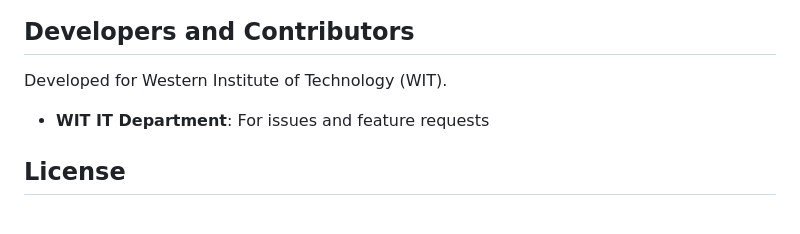
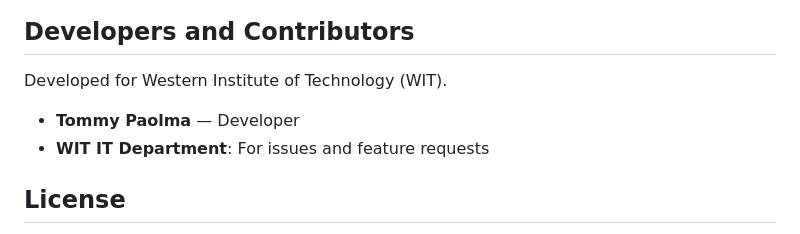
Before and after one commit to toms1010/Wit-Barcode-Sutdent-information-System, a Markdown page: README.md, the part around the change. Rendered like a GitHub page.

Commit message:
Add Tommy Paolma as developer in README

```diff
--- a/README.md
+++ b/README.md
@@ -375,6 +375,7 @@ All screenshots are stored in `documentation/screenshots/`. See `documentation/s
 
 Developed for Western Institute of Technology (WIT).
 
+- **Tommy Paolma** — Developer
 - **WIT IT Department**: For issues and feature requests
 
 ## License
```
